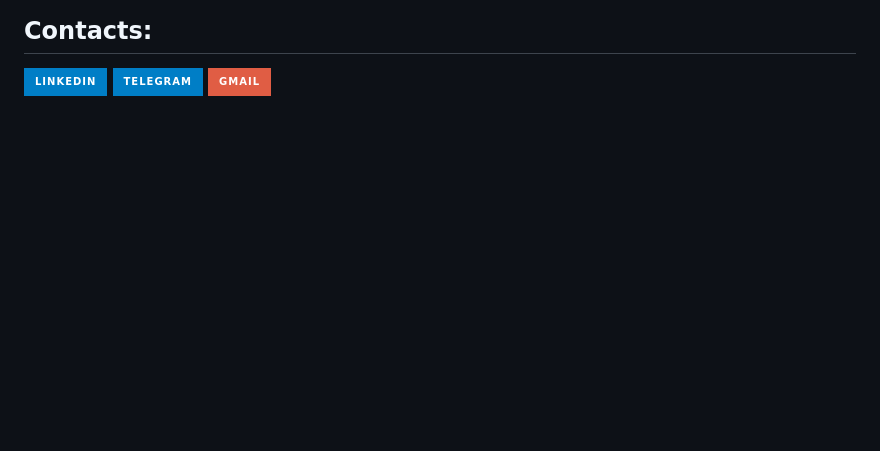
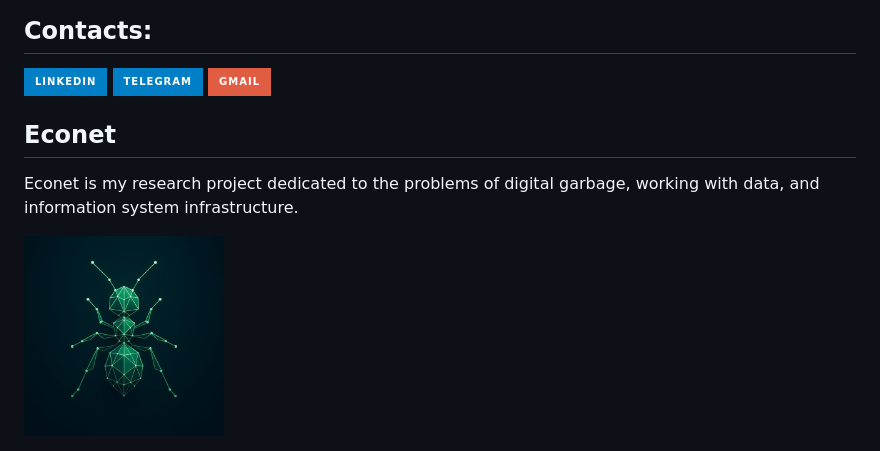
Before and after one commit to melixetian/melixetian, a Markdown page: README.md, the part around one of its changes. Rendered like a GitHub page; pictures changed too: custom_logos/econet.jpg (added); badges without logos; blank space fills up the shorter version.

Commit message:
updated description and added econet

```diff
--- a/README.md
+++ b/README.md
@@ -63,3 +65,11 @@
     <img src="https://img.shields.io/badge/Gmail-red?style=for-the-badge&logo=gmail&logoColor=white" alt="Gmail Badge"/>
   </a>
 </div>
+
+## Econet
+
+Econet is my research project dedicated to the problems of digital garbage, working with data, and information system infrastructure.
+
+<a href="https://t.me/econets">
+    <img src="https://github.com/melixetian/melixetian/blob/main/custom_logos/econet.jpg" title="Econet" **alt="Econet" width="200" height="200"/>
+</a>
```
Also changed, not shown: other parts of README.md (+11 -9 lines).
